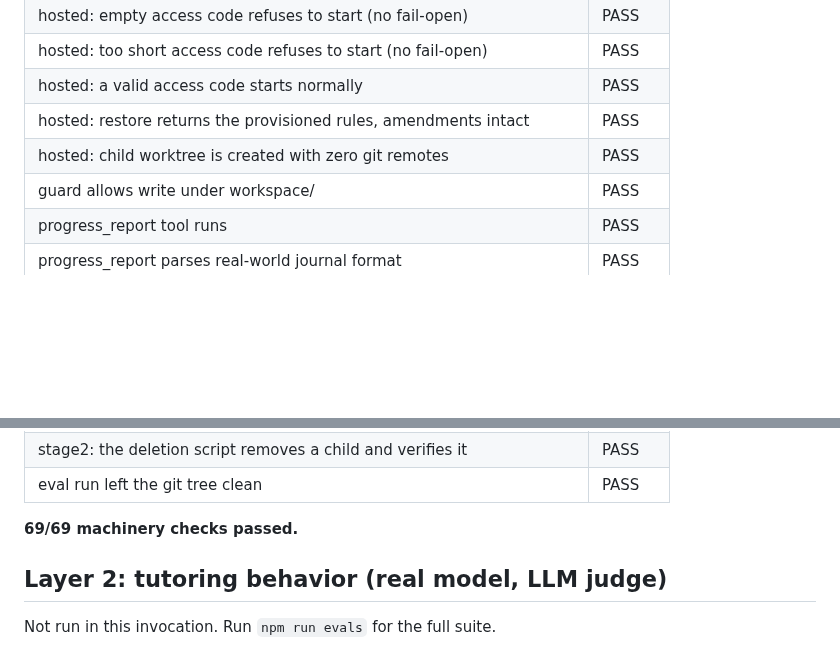
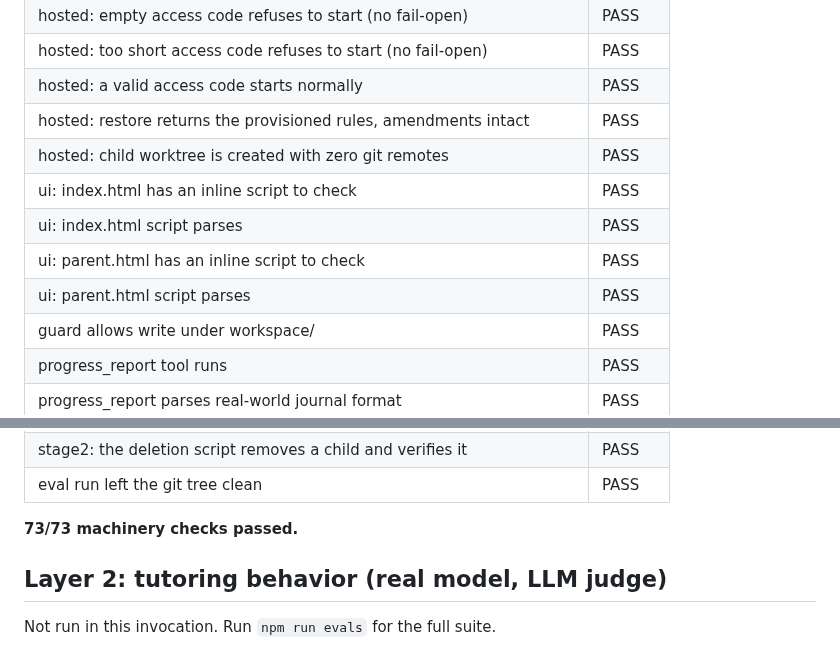
Before and after one commit to rohan1402/Whyzr, a Markdown page: evals/RESULTS.md, 2 parts joined by grey strips. Rendered like a GitHub page; blank space fills up the shorter version.

Commit message:
evals: refresh RESULTS.md

```diff
--- a/evals/RESULTS.md
+++ b/evals/RESULTS.md
@@ -38,6 +38,10 @@ Generated by `node evals/run-evals.mjs` on 2026-08-12 14:50 UTC.
 | hosted: a valid access code starts normally | PASS |
 | hosted: restore returns the provisioned rules, amendments intact | PASS |
 | hosted: child worktree is created with zero git remotes | PASS |
+| ui: index.html has an inline script to check | PASS |
+| ui: index.html script parses | PASS |
+| ui: parent.html has an inline script to check | PASS |
+| ui: parent.html script parses | PASS |
 | guard allows write under workspace/ | PASS |
 | progress_report tool runs | PASS |
 | progress_report parses real-world journal format | PASS |
@@ -76,7 +80,7 @@ Generated by `node evals/run-evals.mjs` on 2026-08-12 14:50 UTC.
 | stage2: the deletion script removes a child and verifies it | PASS |
 | eval run left the git tree clean | PASS |
 
-**69/69 machinery checks passed.**
+**73/73 machinery checks passed.**
 
 ## Layer 2: tutoring behavior (real model, LLM judge)
 
```
Also changed, not shown: other parts of evals/RESULTS.md (+1 -1 lines).
